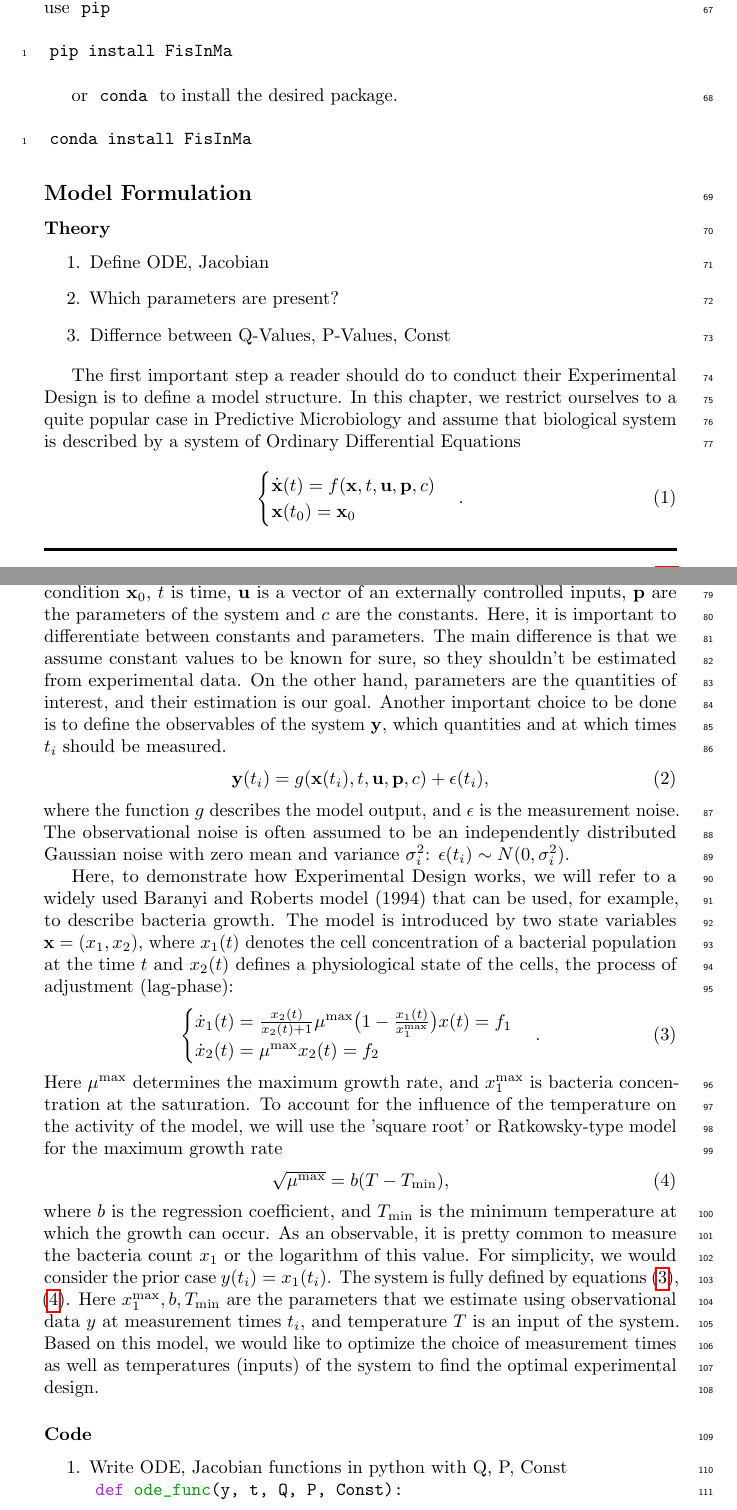
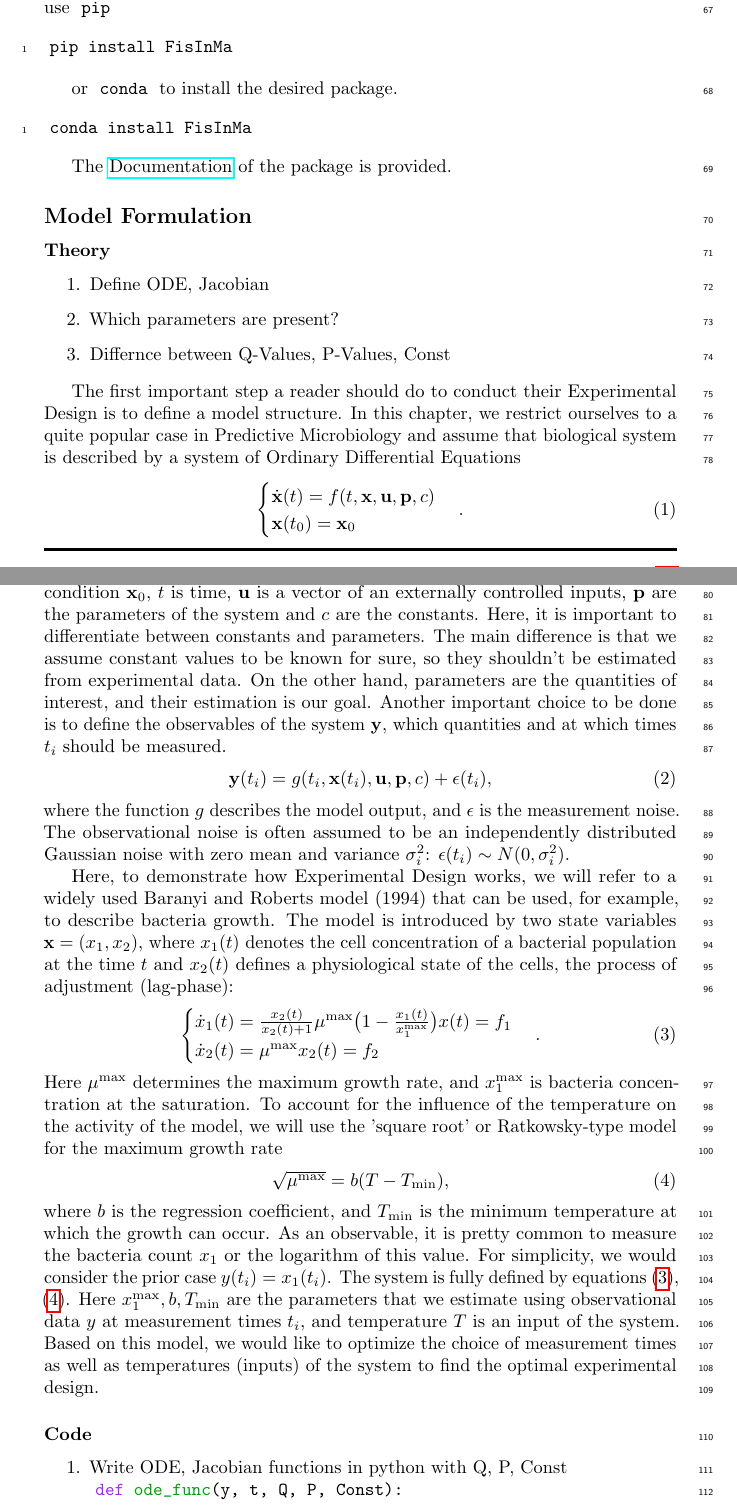
Before and after one commit to Spatial-Systems-Biology-Freiburg/2022-10-Predictive-Microbiology-Softwares, a LaTeX document (main.tex): two parts of pages 3 and 4 of 10, joined at a grey line, cut so that both start at the same text. Compiled offline with pdfLaTeX.

Commit message:
Change t, x arguments order, Add link to Documentation.

```diff
--- a/main.tex
+++ b/main.tex
@@ -139,6 +139,7 @@ or \mintinline[bgcolor=white,style=emacs]{bash}{conda} to install the desired pa
 \begin{minted}[bgcolor=white]{bash}
 conda install FisInMa
 \end{minted}
+The \href{https://spatial-systems-biology-freiburg.github.io/FisInMa/}{Documentation} of the package is provided.
 %
 %
 % ########################################################################
@@ -154,7 +155,7 @@ The first important step a reader should do to conduct their Experimental Design
 In this chapter, we restrict ourselves to a quite popular case in Predictive Microbiology and assume that biological system is described by a system of \aclp{ode}
 \begin{equation}
     \begin{cases}
-    \dot \mbx (t) = f(\mbx, t, \mbu, \mbp, c) \\
+    \dot \mbx (t) = f(t, \mbx, \mbu, \mbp, c) \\
     \mbx (t_0) = \mbx_0
     \label{eq:ode_general}
     \end{cases}.
@@ -165,7 +166,7 @@ The main difference is that we assume constant values to be known for sure, so t
 On the other hand, parameters are the quantities of interest, and their estimation is our goal.
 Another important choice to be done is to define the observables of the system $\mby$, which quantities and at which times $t_i$ should be measured.
 \begin{equation}
-    \mby (t_i) = g(\mbx (t_i), t, \mbu, \mbp, c) + \epsilon (t_i),
+    \mby (t_i) = g(t_i, \mbx (t_i), \mbu, \mbp, c) + \epsilon (t_i),
     \label{eq:observ_general}
 \end{equation}
 where the function $g$ describes the model output, and $\epsilon$ is the measurement noise.
```
Also changed, not shown: main.tex (2 more changed lines).
